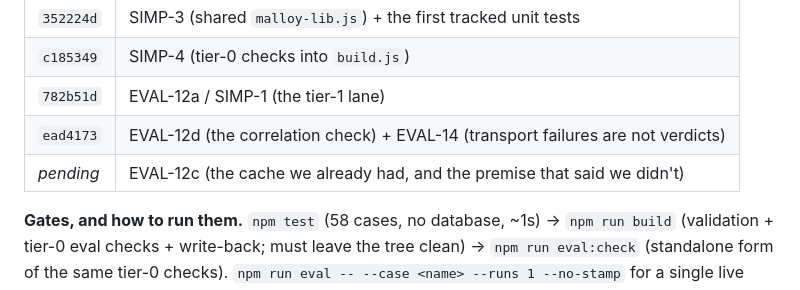
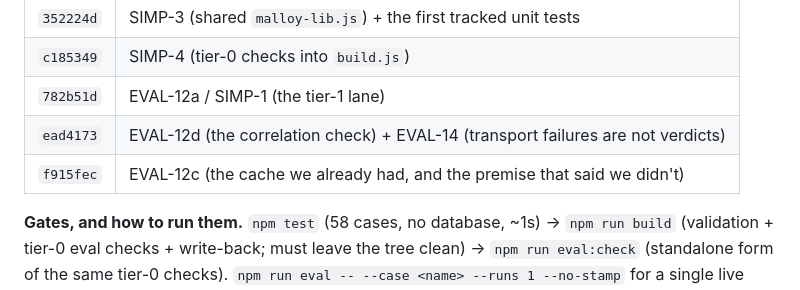
Before and after one commit to wwasilak/malloy-context-layer, a Markdown page: ROADMAP.md, the part around the change. Drawn GitHub-style.

Commit message:
ROADMAP: cite EVAL-12c's actual sha
Co-Authored-By: Claude Opus 5 <noreply@anthropic.com>

```diff
--- a/ROADMAP.md
+++ b/ROADMAP.md
@@ -220,7 +220,7 @@ carries the whole eval loop: Phase 2 + Phase 2b were merged as `838de26`.
 | `c185349` | SIMP-4 (tier-0 checks into `build.js`) |
 | `782b51d` | EVAL-12a / SIMP-1 (the tier-1 lane) |
 | `ead4173` | EVAL-12d (the correlation check) + EVAL-14 (transport failures are not verdicts) |
-| *pending* | EVAL-12c (the cache we already had, and the premise that said we didn't) |
+| `f915fec` | EVAL-12c (the cache we already had, and the premise that said we didn't) |
 
 **Gates, and how to run them.** `npm test` (58 cases, no database, ~1s) →
 `npm run build` (validation + tier-0 eval checks + write-back; must leave the
```
